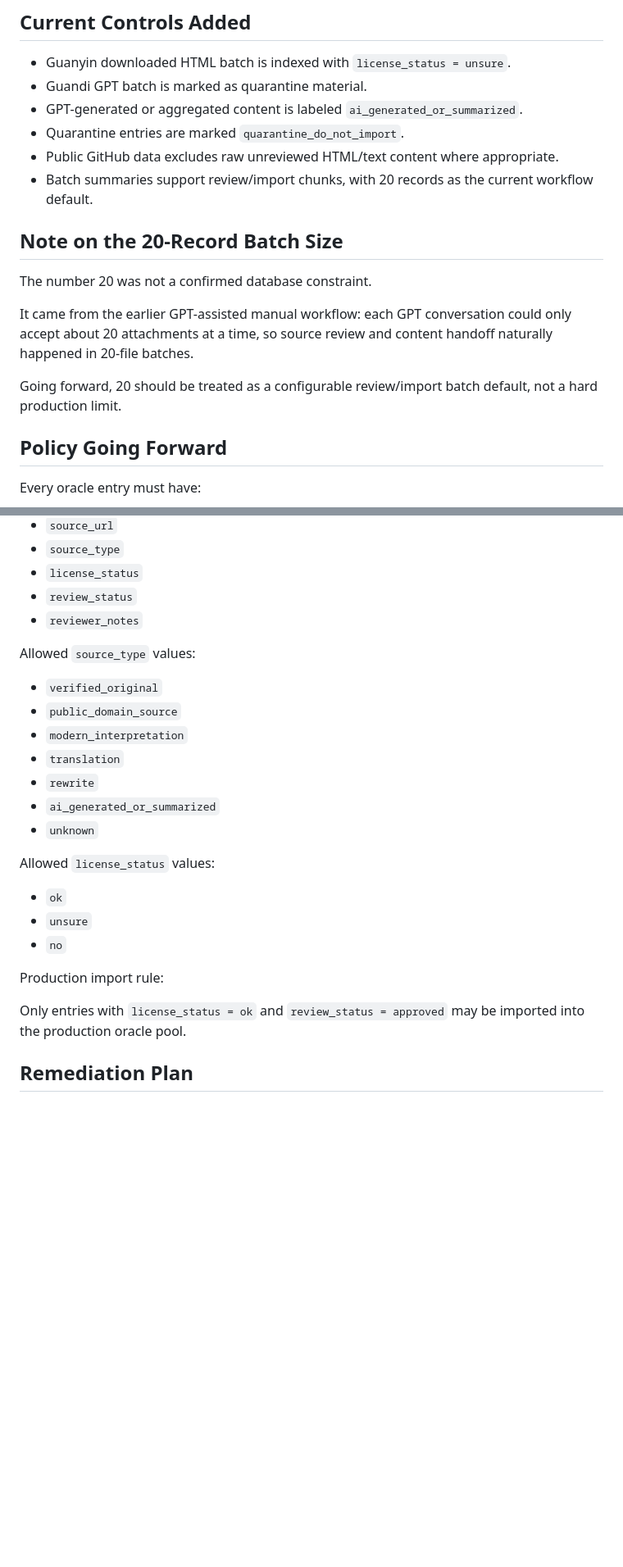
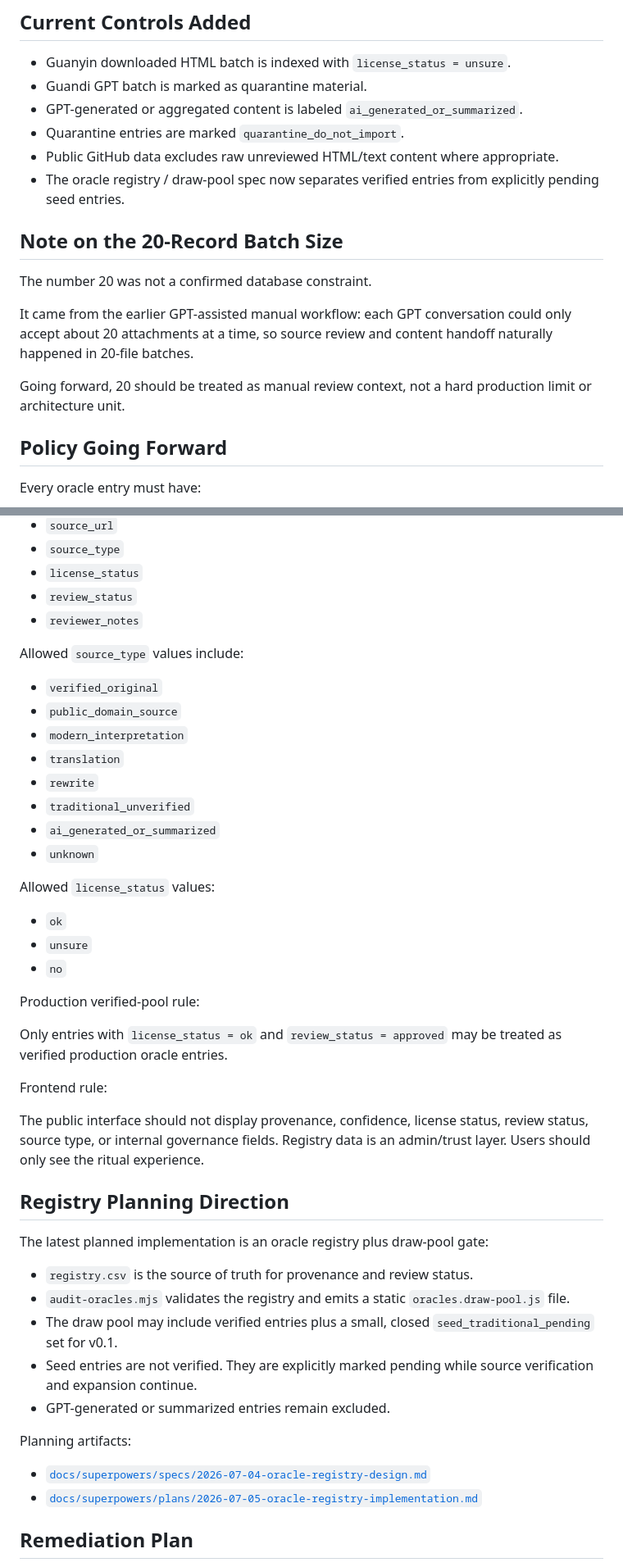
Before and after one commit to Crystal32378/draw-one, a Markdown page: docs/data-provenance-incident.md, 2 parts joined by grey strips. Shown at 82% size. Rendered like a GitHub page; blank space fills up the shorter version.

Commit message:
Align provenance incident with oracle registry planning

```diff
--- a/docs/data-provenance-incident.md
+++ b/docs/data-provenance-incident.md
@@ -52,7 +52,7 @@ The correct response is not shame; it is cleanup.
 - GPT-generated or aggregated content is labeled `ai_generated_or_summarized`.
 - Quarantine entries are marked `quarantine_do_not_import`.
 - Public GitHub data excludes raw unreviewed HTML/text content where appropriate.
-- Batch summaries support review/import chunks, with 20 records as the current workflow default.
+- The oracle registry / draw-pool spec now separates verified entries from explicitly pending seed entries.
 
 ## Note on the 20-Record Batch Size
 
@@ -60,7 +60,7 @@ The number 20 was not a confirmed database constraint.
 
 It came from the earlier GPT-assisted manual workflow: each GPT conversation could only accept about 20 attachments at a time, so source review and content handoff naturally happened in 20-file batches.
 
-Going forward, 20 should be treated as a configurable review/import batch default, not a hard production limit.
+Going forward, 20 should be treated as manual review context, not a hard production limit or architecture unit.
 
 ## Policy Going Forward
 
@@ -75,13 +75,14 @@ Every oracle entry must have:
 - `review_status`
 - `reviewer_notes`
 
-Allowed `source_type` values:
+Allowed `source_type` values include:
 
 - `verified_original`
 - `public_domain_source`
 - `modern_interpretation`
 - `translation`
 - `rewrite`
+- `traditional_unverified`
 - `ai_generated_or_summarized`
 - `unknown`
 
@@ -91,9 +92,28 @@ Allowed `license_status` values:
 - `unsure`
 - `no`
 
-Production import rule:
+Production verified-pool rule:
 
-Only entries with `license_status = ok` and `review_status = approved` may be imported into the production oracle pool.
+Only entries with `license_status = ok` and `review_status = approved` may be treated as verified production oracle entries.
+
+Frontend rule:
+
+The public interface should not display provenance, confidence, license status, review status, source type, or internal governance fields. Registry data is an admin/trust layer. Users should only see the ritual experience.
+
+## Registry Planning Direction
+
+The latest planned implementation is an oracle registry plus draw-pool gate:
+
+- `registry.csv` is the source of truth for provenance and review status.
+- `audit-oracles.mjs` validates the registry and emits a static `oracles.draw-pool.js` file.
+- The draw pool may include verified entries plus a small, closed `seed_traditional_pending` set for v0.1.
+- Seed entries are not verified. They are explicitly marked pending while source verification and expansion continue.
+- GPT-generated or summarized entries remain excluded.
+
+Planning artifacts:
+
+- [`docs/superpowers/specs/2026-07-04-oracle-registry-design.md`](superpowers/specs/2026-07-04-oracle-registry-design.md)
+- [`docs/superpowers/plans/2026-07-05-oracle-registry-implementation.md`](superpowers/plans/2026-07-05-oracle-registry-implementation.md)
 
 ## Remediation Plan
 
```
